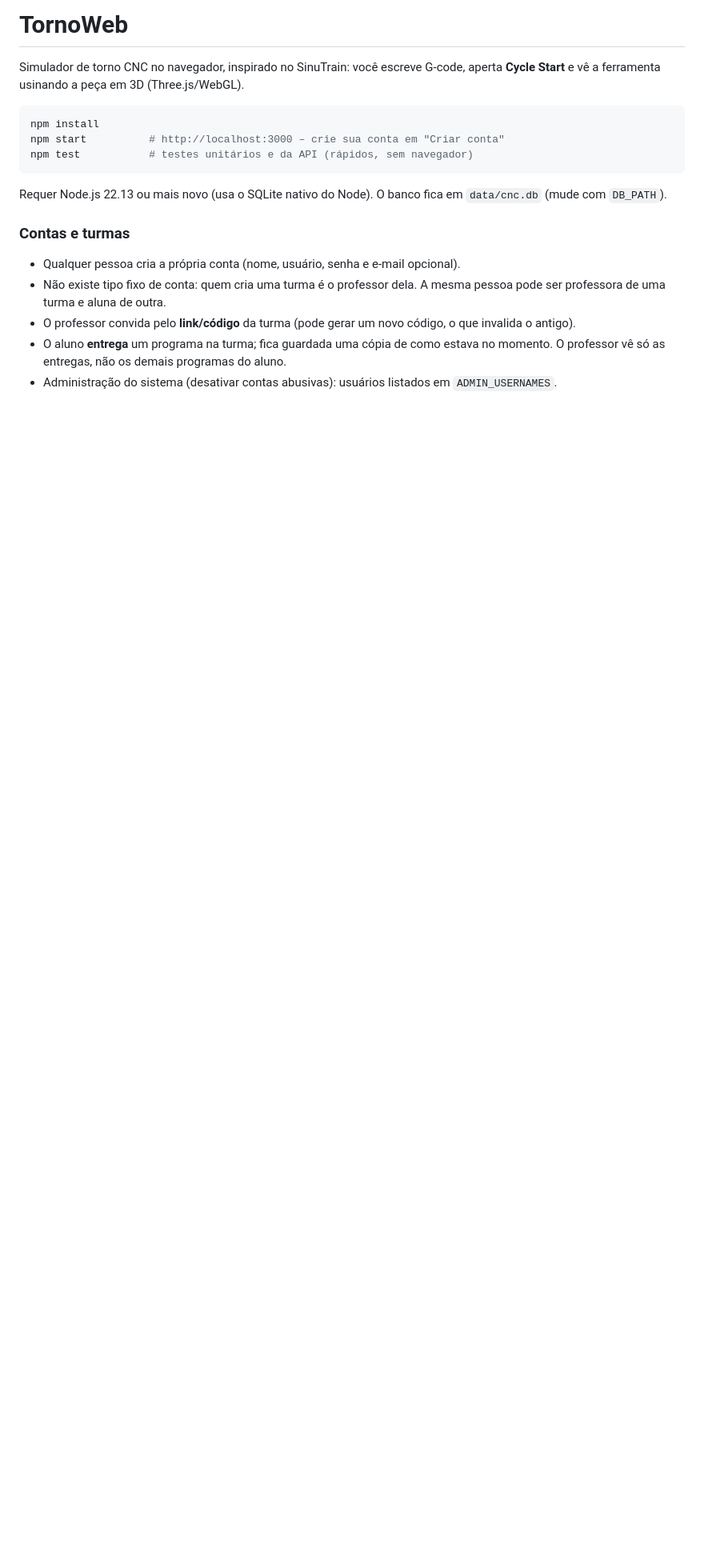
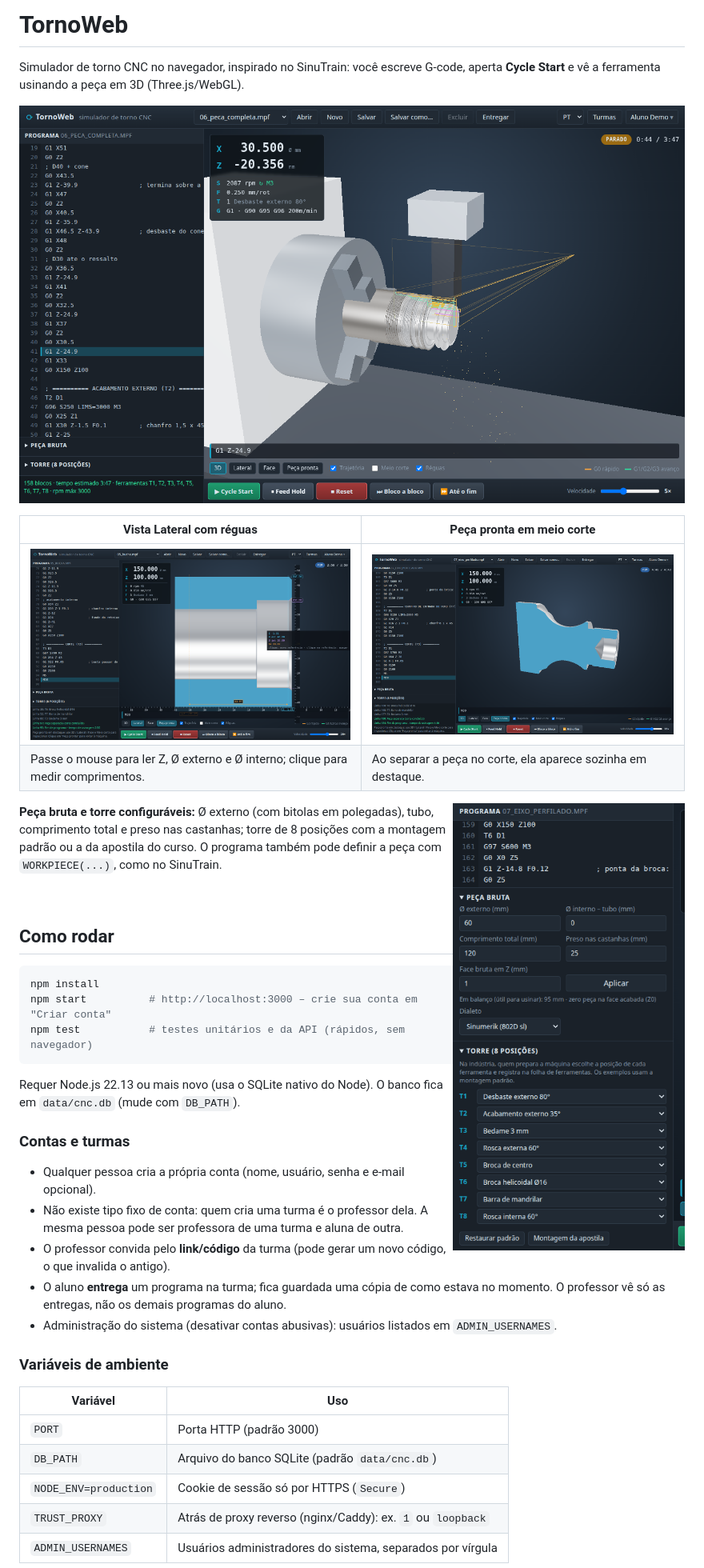
Before and after one commit to hadley-siqueira/torno-web, a Markdown page: README.md, the part around the change. Shown at 80% size. Rendered like a GitHub page; pictures changed too: docs/img/bruto-e-torre.png (added), docs/img/peca-pronta.png (added), docs/img/reguas-lateral.png (added); blank space fills up the shorter version.

Commit message:
README com capturas de tela do simulador
Co-Authored-By: Claude Opus 5.5 <noreply@anthropic.com>

````diff
--- a/README.md
+++ b/README.md
@@ -2,6 +2,23 @@
 
 Simulador de torno CNC no navegador, inspirado no SinuTrain: você escreve
 G-code, aperta **Cycle Start** e vê a ferramenta usinando a peça em 3D (Three.js/WebGL).
+
+![Simulador usinando uma peça em 3D: editor com o programa, DRO e ferramenta de desbaste soltando cavacos](docs/img/simulador-3d.png)
+
+| Vista Lateral com réguas | Peça pronta em meio corte |
+|---|---|
+| ![Bucha pronta na vista Lateral: réguas Z e Ø, leitura dos diâmetros e cota entre duas faces](docs/img/reguas-lateral.png) | ![Eixo perfilado pronto em 3D com meio corte, mostrando a gola e o furo](docs/img/peca-pronta.png) |
+| Passe o mouse para ler Z, Ø externo e Ø interno; clique para medir comprimentos. | Ao separar a peça no corte, ela aparece sozinha em destaque. |
+
+<img src="docs/img/bruto-e-torre.png" alt="Painéis da peça bruta (Ø, tubo, comprimento total, castanhas) e da torre de 8 posições" width="300" align="right">
+
+**Peça bruta e torre configuráveis:** Ø externo (com bitolas em polegadas), tubo, comprimento total
+e preso nas castanhas; torre de 8 posições com a montagem padrão ou a da apostila do curso.
+O programa também pode definir a peça com `WORKPIECE(...)`, como no SinuTrain.
+
+<br clear="right">
+
+## Como rodar
 
 ```bash
 npm install
````
